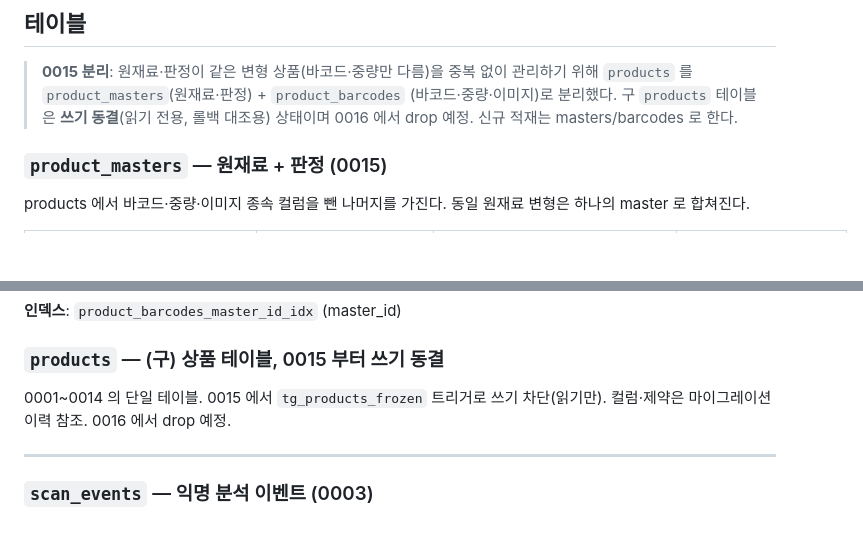
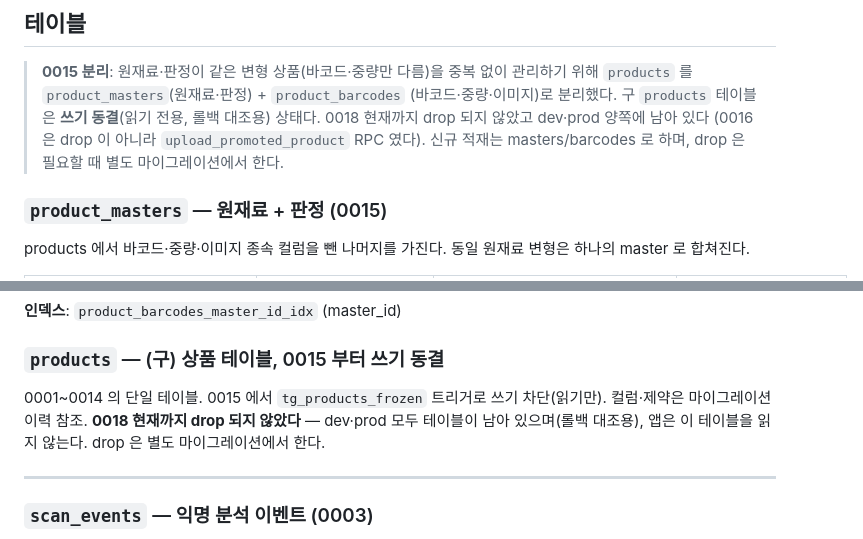
Before and after one commit to chesed71/happycart, a Markdown page: supabase/SCHEMA.md, 2 parts joined by grey strips. Drawn GitHub-style; blank space fills up the shorter version.

Commit message:
docs: products drop 시점과 섹션 기준일 정정
SCHEMA.md 가 구 products 를 "0016 에서 drop 예정"이라고 적고 있었으나
0016 은 upload_promoted_product RPC 였고, 어떤 마이그레이션에도 drop table
이 없다. dev·prod 모두 테이블이 그대로 남아 있으므로 현재 사실대로 고친다.

data-to-app-flow 의 "적용 상태" 섹션 제목이 2026-06-17 인데 본문 수치는
2026-08-10 실측이라 기준일이 섞여 있던 것도 정리한다.

```diff
--- a/supabase/SCHEMA.md
+++ b/supabase/SCHEMA.md
@@ -53,7 +53,9 @@ service_role 만 RLS 를 우회한다 (Data Desk, 업로드 스크립트).
 > **0015 분리**: 원재료·판정이 같은 변형 상품(바코드·중량만 다름)을 중복 없이
 > 관리하기 위해 `products` 를 `product_masters`(원재료·판정) + `product_barcodes`
 > (바코드·중량·이미지)로 분리했다. 구 `products` 테이블은 **쓰기 동결**(읽기 전용,
-> 롤백 대조용) 상태이며 0016 에서 drop 예정. 신규 적재는 masters/barcodes 로 한다.
+> 롤백 대조용) 상태다. 0018 현재까지 drop 되지 않았고 dev·prod 양쪽에 남아 있다
+> (0016 은 drop 이 아니라 `upload_promoted_product` RPC 였다). 신규 적재는
+> masters/barcodes 로 하며, drop 은 필요할 때 별도 마이그레이션에서 한다.
 
 ### `product_masters` — 원재료 + 판정 (0015)
 
@@ -92,7 +94,9 @@ products 에서 바코드·중량·이미지 종속 컬럼을 뺀 나머지를
 ### `products` — (구) 상품 테이블, 0015 부터 쓰기 동결
 
 0001~0014 의 단일 테이블. 0015 에서 `tg_products_frozen` 트리거로 쓰기 차단(읽기만).
-컬럼·제약은 마이그레이션 이력 참조. 0016 에서 drop 예정.
+컬럼·제약은 마이그레이션 이력 참조. **0018 현재까지 drop 되지 않았다** — dev·prod 모두
+테이블이 남아 있으며(롤백 대조용), 앱은 이 테이블을 읽지 않는다. drop 은 별도
+마이그레이션에서 한다.
 
 ---
 
```
Also changed, not shown: 1 other file.
